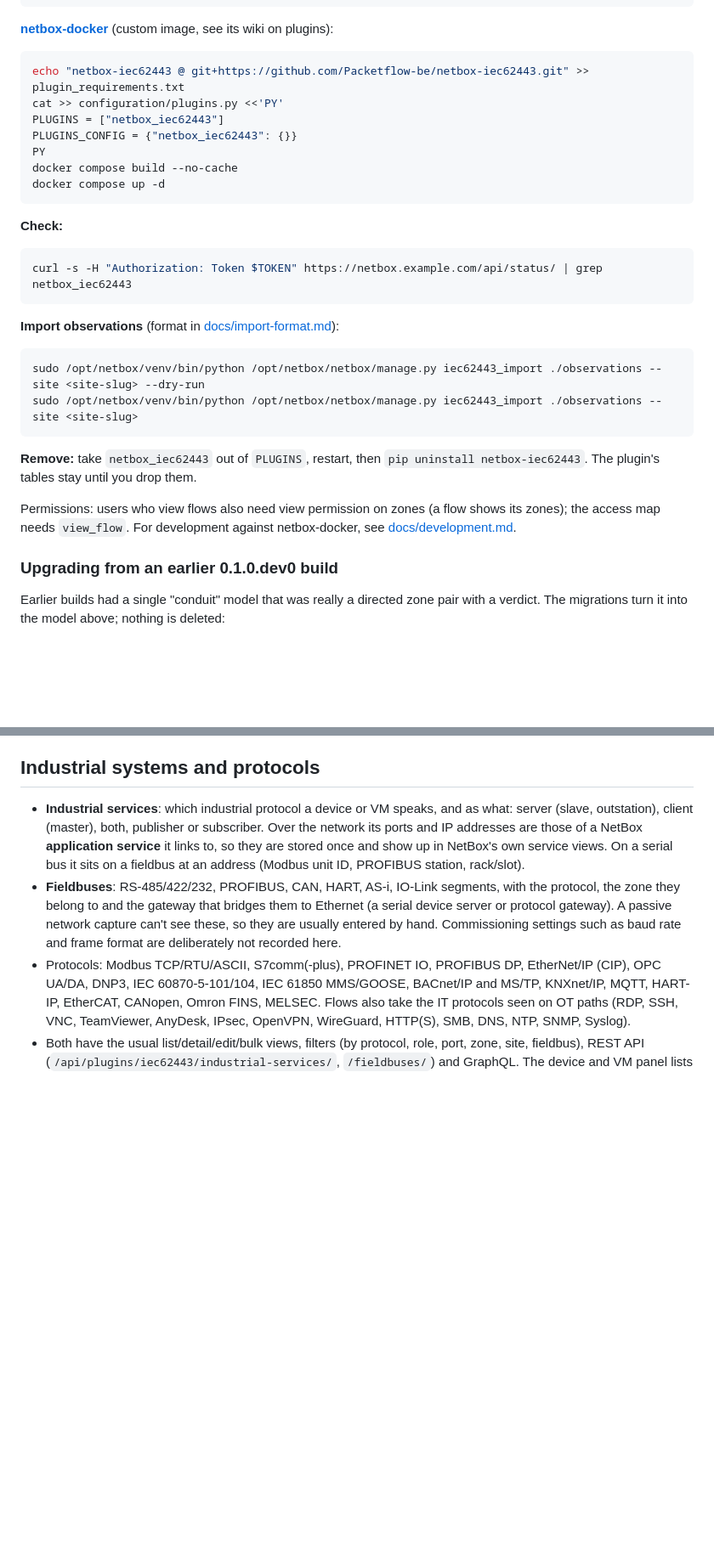
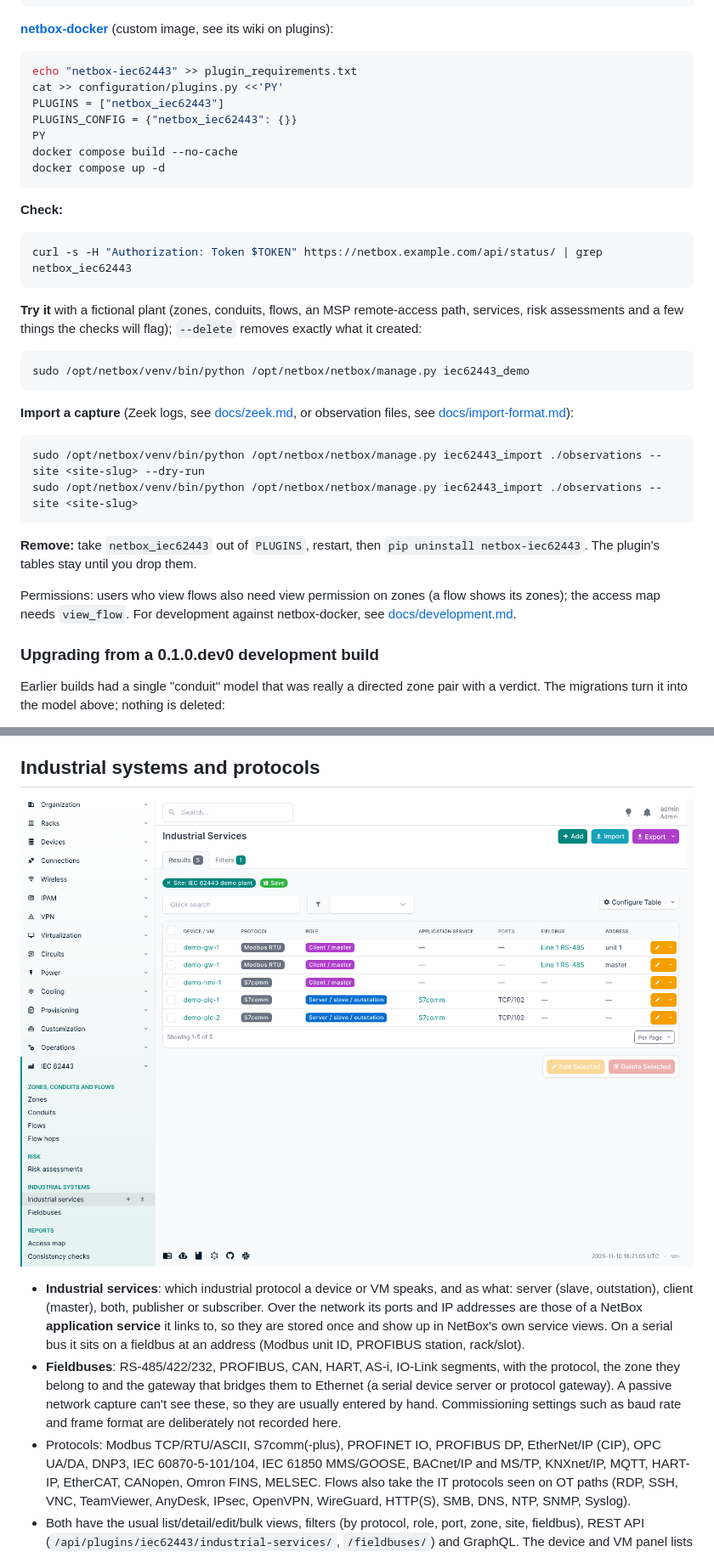
Before and after one commit to Packetflow-be/netbox-iec62443, a Markdown page: README.md, 2 parts joined by grey strips. Shown at 85% size. GitHub-like rendering; pictures changed too: docs/industrial-services.png; blank space fills up the shorter version.

````diff
--- a/README.md
+++ b/README.md
@@ -109,7 +118,7 @@ sudo systemctl restart netbox netbox-rq
 **[netbox-docker](https://github.com/netbox-community/netbox-docker)** (custom image, see its wiki on plugins):
 
 ```bash
-echo "netbox-iec62443 @ git+https://github.com/Packetflow-be/netbox-iec62443.git" >> plugin_requirements.txt
+echo "netbox-iec62443" >> plugin_requirements.txt
 cat >> configuration/plugins.py <<'PY'
 PLUGINS = ["netbox_iec62443"]
 PLUGINS_CONFIG = {"netbox_iec62443": {}}
@@ -124,7 +133,15 @@ docker compose up -d
 curl -s -H "Authorization: Token $TOKEN" https://netbox.example.com/api/status/ | grep netbox_iec62443
 ```
 
-**Import observations** (format in [docs/import-format.md](docs/import-format.md)):
+**Try it** with a fictional plant (zones, conduits, flows, an MSP remote-access path, services, risk
+assessments and a few things the checks will flag); `--delete` removes exactly what it created:
+
+```bash
+sudo /opt/netbox/venv/bin/python /opt/netbox/netbox/manage.py iec62443_demo
+```
+
+**Import a capture** (Zeek logs, see [docs/zeek.md](docs/zeek.md), or observation files, see
+[docs/import-format.md](docs/import-format.md)):
 
 ```bash
 sudo /opt/netbox/venv/bin/python /opt/netbox/netbox/manage.py iec62443_import ./observations --site <site-slug> --dry-run
@@ -138,7 +155,7 @@ Permissions: users who view flows also need view permission on zones (a flow sho
 access map needs `view_flow`. For development against netbox-docker, see
 [docs/development.md](docs/development.md).
 
-### Upgrading from an earlier 0.1.0.dev0 build
+### Upgrading from a 0.1.0.dev0 development build
 
 Earlier builds had a single "conduit" model that was really a directed zone pair with a verdict. The
 migrations turn it into the model above; nothing is deleted:
@@ -189,6 +217,8 @@ enforceable by a routed firewall. The plugin writes no vendor syntax and reads n
   `--fail-on` or worse (default: error), so a nightly job or a CI pipeline can watch the model.
 
 ## Industrial systems and protocols
+
+![Industrial services: protocol, role, application service with ports, or fieldbus and address](https://raw.githubusercontent.com/Packetflow-be/netbox-iec62443/main/docs/industrial-services.png)
 
 - **Industrial services**: which industrial protocol a device or VM speaks, and as what: server
   (slave, outstation), client (master), both, publisher or subscriber. Over the network its ports and IP
````
Also changed, not shown: other parts of README.md (+30 -9 lines), CHANGELOG.md (+9 -4 lines), docs/development.md (+46 -1 lines), docs/access-map.png, docs/checks.png (added), docs/flow.png (added), docs/register.png (added), docs/zone.png, 10 other files.
